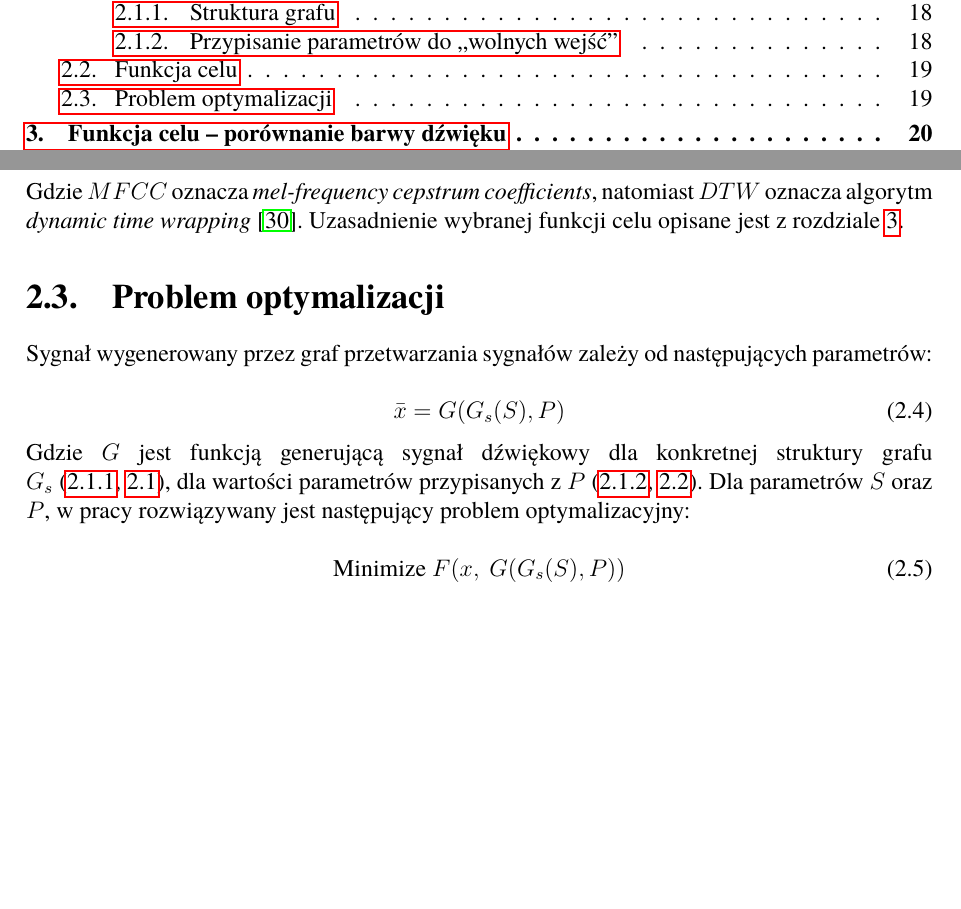
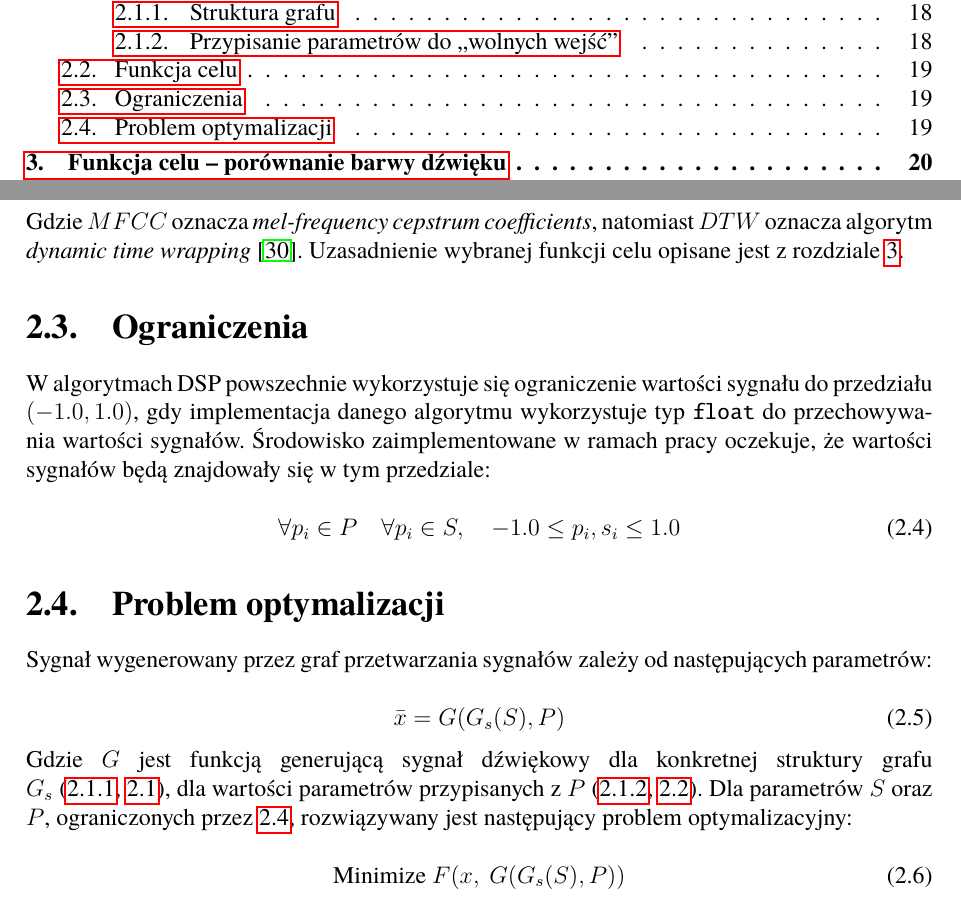
Before and after one commit to Wint3rmute/luthier, a LaTeX thesis (latex/Dyplom.tex, which reads latex/rozdzial02.tex): two parts of pages 4 and 19 of 36, joined at a grey line, cut so that both start at the same text. Compiled offline with pdfLaTeX.

Commit message:
add limits

```diff
--- a/latex/rozdzial02.tex
+++ b/latex/rozdzial02.tex
@@ -140,6 +140,18 @@ jest bliski sygnałowi docelowemu ($x$) przedstawiona jest w następujący spos
 Gdzie $MFCC$ oznacza \textit{mel-frequency cepstrum coefficients}, natomiast $DTW$ oznacza algorytm
 \textit{dynamic time wrapping}~\cite{mfcc_dtw}. Uzasadnienie wybranej funkcji celu opisane jest z rozdziale~\ref{target_function_chapter}.
 
+\section{Ograniczenia}
+
+W algorytmach DSP powszechnie wykorzystuje się ograniczenie wartości
+sygnału do przedziału $(-1.0, 1.0)$, gdy implementacja danego algorytmu wykorzystuje
+typ \texttt{float} do przechowywania wartości sygnałów. Środowisko zaimplementowane
+w ramach pracy oczekuje, że wartości sygnałów będą znajdowały się w tym przedziale:
+
+\begin{equation}
+  \forall p_i \in P \quad \forall p_i \in S, \quad -1.0 \leq p_i, s_i \leq 1.0
+  \label{eq:parameter_bounds}
+\end{equation}
+
 \section{Problem optymalizacji}
 
 Sygnał wygenerowany przez graf przetwarzania sygnałów zależy od następujących parametrów:
@@ -154,7 +166,8 @@ Gdzie $G$ jest funkcją generującą sygnał dźwiękowy dla konkretnej struktur
 $G_s$~(\ref{sec:graph_structure_definition},~\ref{eq:graph_structure_generation_function}),
 dla wartości parametrów przypisanych z
 $P$~(\ref{sec:graph_params_definition},~\ref{eq:graph_params_assignment}).
-Dla parametrów $S$ oraz $P$, w pracy rozwiązywany jest następujący problem optymalizacyjny:
+Dla parametrów $S$ oraz $P$, ograniczonych przez~\ref{eq:parameter_bounds},
+rozwiązywany jest następujący problem optymalizacyjny:
 
 \begin{equation}
   \text{Minimize}~F(x,~G(G_s(S), P))
```
Also changed, not shown: latex/Dyplom.pdf.
